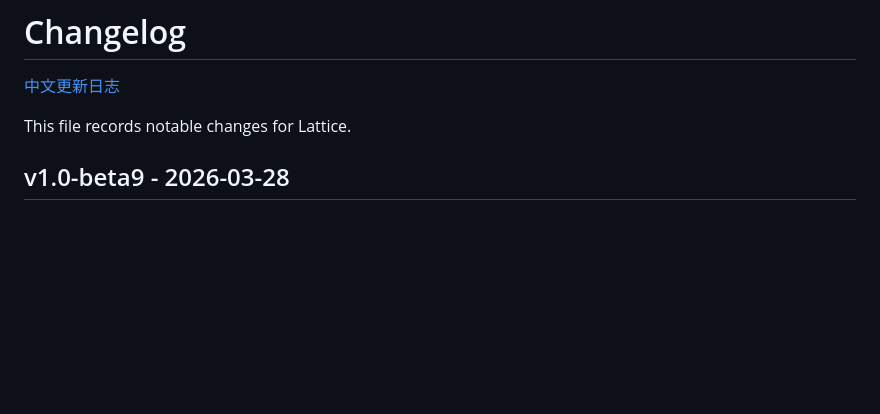
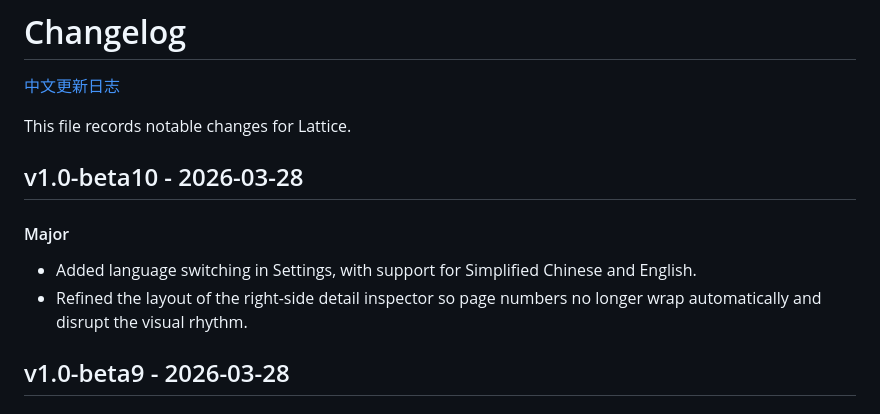
Before and after one commit to stringer07/Lattice_release, a Markdown page: CHANGELOG.md, the part around the change. Drawn GitHub-style; blank space fills up the shorter version.

Commit message:
Document beta10 changes

```diff
--- a/CHANGELOG.md
+++ b/CHANGELOG.md
@@ -3,6 +3,13 @@
  [中文更新日志](./CHANGELOG.zh-CN.md)
 
 This file records notable changes for Lattice.
+
+## v1.0-beta10 - 2026-03-28
+
+#### Major
+
+- Added language switching in Settings, with support for Simplified Chinese and English.
+- Refined the layout of the right-side detail inspector so page numbers no longer wrap automatically and disrupt the visual rhythm.
 
 ## v1.0-beta9 - 2026-03-28
 
```
Also changed, not shown: CHANGELOG.zh-CN.md (+7 -0 lines).
